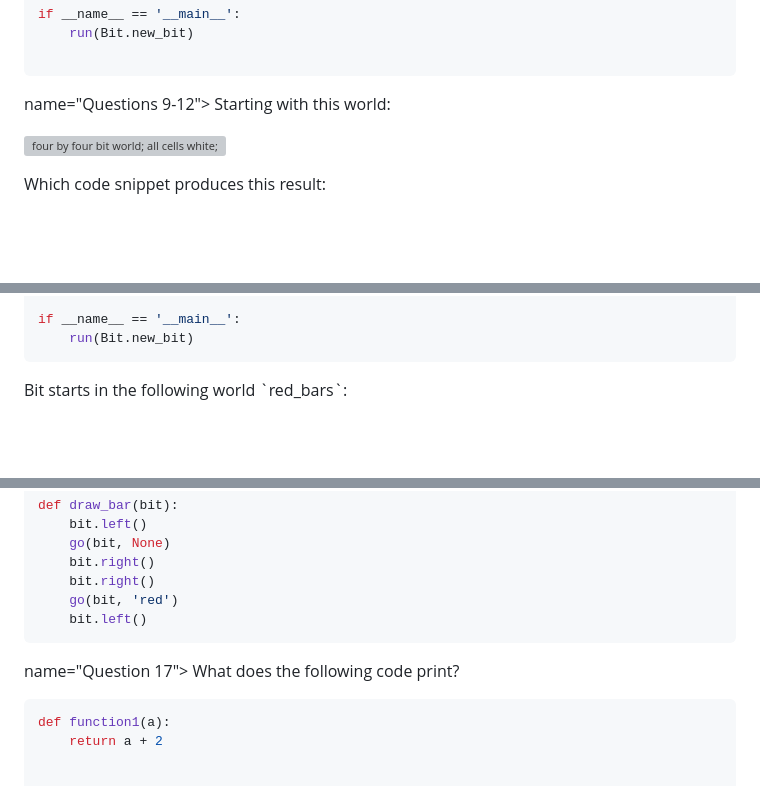
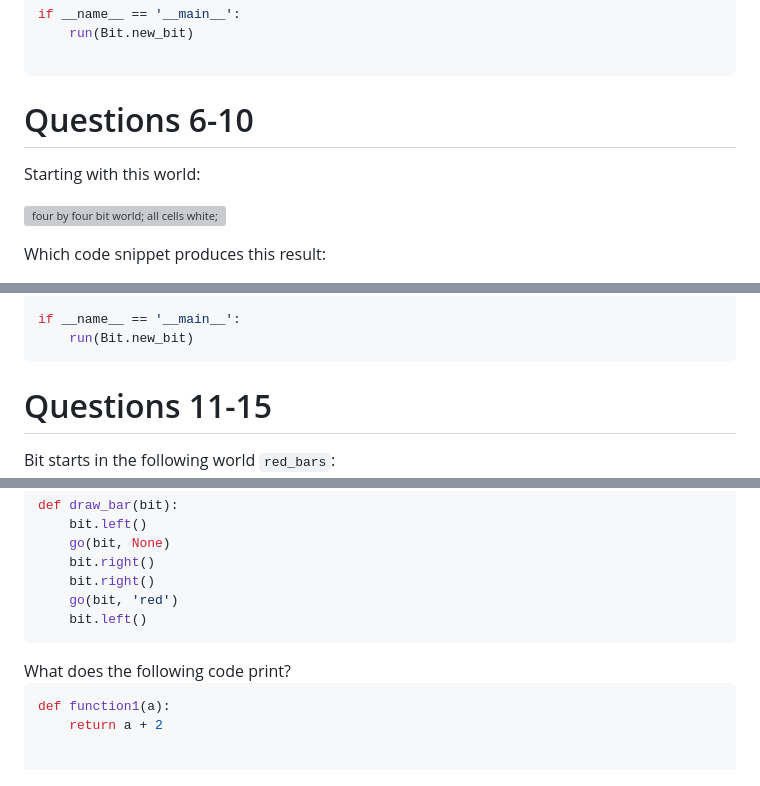
Before and after one commit to BYU-CS-Course-Ops/mdx-canvas, a Markdown page: markdown-files/Midterm.canvas.md, 3 parts joined by grey strips. Rendered like a GitHub page; blank space fills up the shorter version; grey boxes are pictures that could not be loaded.

Commit message:
Try making midterm look better

````diff
--- a/markdown-files/Midterm.canvas.md
+++ b/markdown-files/Midterm.canvas.md
@@ -163,7 +166,10 @@ if __name__ == '__main__':
 </incorrect>
 </question>
 
-<question type="multiple-tf"> name="Questions 9-12">
+<question type="multiple-tf">
+
+# Questions 6-10
+
 Starting with this world:
 
 ![four by four bit world; all cells white; bit in bottom left corner
@@ -264,7 +270,10 @@ if __name__ == '__main__':
 </correct>
 </question>
 
-<question type = "multiple-tf" name="Questions 13-16">
+<question type = "multiple-tf">
+
+# Questions 11-15
+
 Bit starts in the following world `red_bars`:
 
 ![q4_starting_world](q4_start_description.svg)
@@ -350,7 +359,7 @@ def draw_bar(bit):
 </incorrect>
 </question>
 
-<question type="multiple-choice"> name="Question 17">
+<question type="multiple-choice">
 What does the following code print?
 
 ```python
````
Also changed, not shown: other parts of markdown-files/Midterm.canvas.md (+14 -11 lines).
